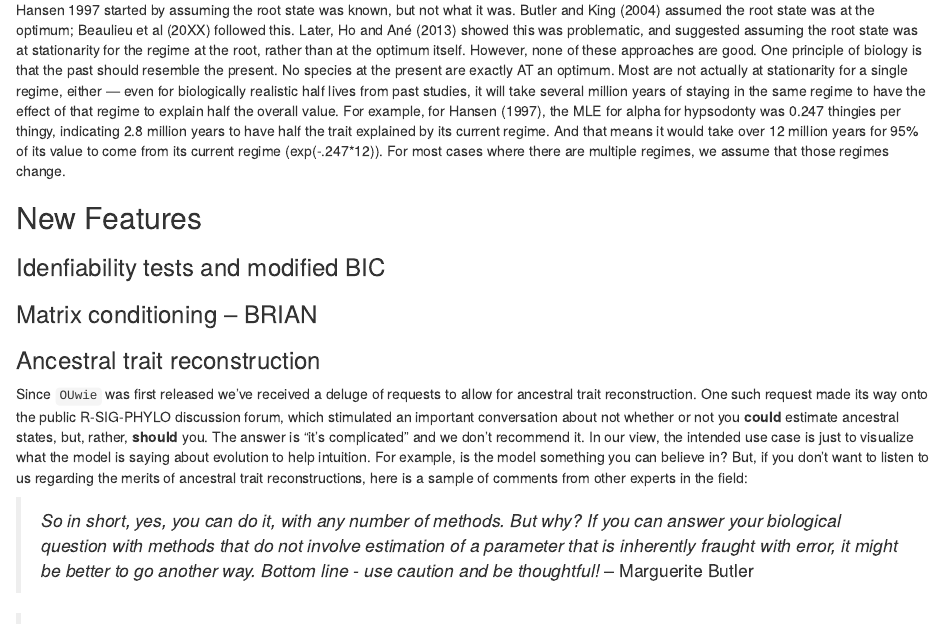
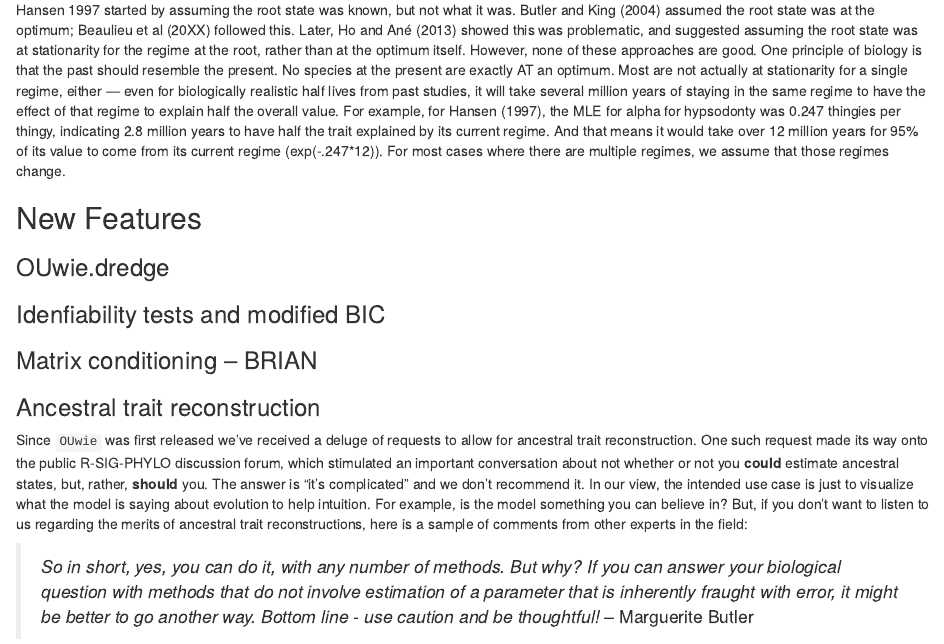
Before and after one commit to thej022214/OUwie, an R Markdown document (vignettes/OUwie_2.0_adds.Rmd): the page in a window 1100 px wide, from 520 px down. Rendered offline with R 4.5, knitr and Pandoc, with nearby package versions; some code elsewhere in the file could not run offline.

Commit message:
added new OUwie.dredge function

```diff
--- a/vignettes/OUwie_2.0_adds.Rmd
+++ b/vignettes/OUwie_2.0_adds.Rmd
@@ -30,6 +30,8 @@ We have also added modification to the way the variance-covariance matrix is con
 Hansen 1997 started by assuming the root state was known, but not what it was. Butler and King (2004) assumed the root state was at the optimum; Beaulieu et al (20XX) followed this. Later, Ho and Ané (2013) showed this was problematic, and suggested assuming the root state was at stationarity for the regime at the root, rather than at the optimum itself. However, none of these approaches are good. One principle of biology is that the past should resemble the present. No species at the present are exactly AT an optimum. Most are not actually at stationarity for a single regime, either — even for biologically realistic half lives from past studies, it will take several million years of staying in the same regime to have the effect of that regime to explain half the overall value. For example, for Hansen (1997), the MLE for alpha for hypsodonty was 0.247 thingies per thingy, indicating 2.8 million years to have half the trait explained by its current regime. And that means it would take over 12 million years for 95% of its value to come from its current regime (exp(-.247*12)). For most cases where there are multiple regimes, we assume that those regimes change.
 
 ## New Features
+
+### OUwie.dredge
 
 ### Idenfiability tests and modified BIC
 
```
